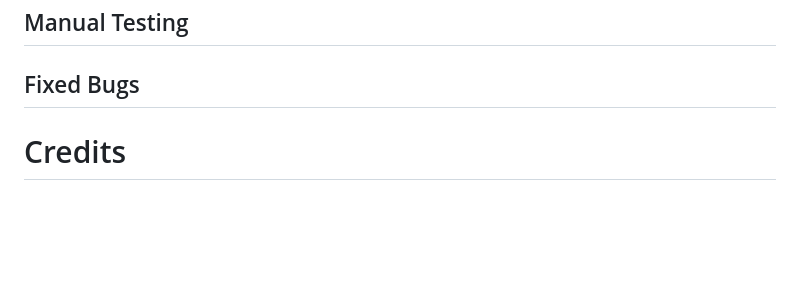
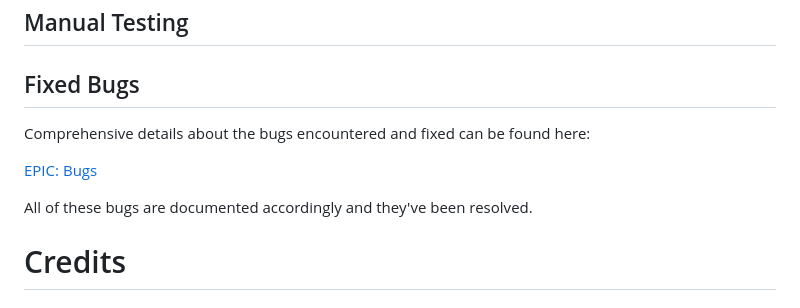
Before and after one commit to petra66orii/honeypot, a Markdown page: README.md, the part around the change. Rendered like a GitHub page; blank space fills up the shorter version.

Commit message:
Add Fixed bugs section with link to corresponding Milestone

```diff
--- a/README.md
+++ b/README.md
@@ -842,6 +842,12 @@ To fork the repository:
 ## Manual Testing
 ## Fixed Bugs
 
+Comprehensive details about the bugs encountered and fixed can be found here:
+
+[EPIC: Bugs](https://github.com/petra66orii/honeypot/milestone/11?closed=1)
+
+All of these bugs are documented accordingly and they've been resolved.
+
 # Credits
 
 ## Code Used
```
